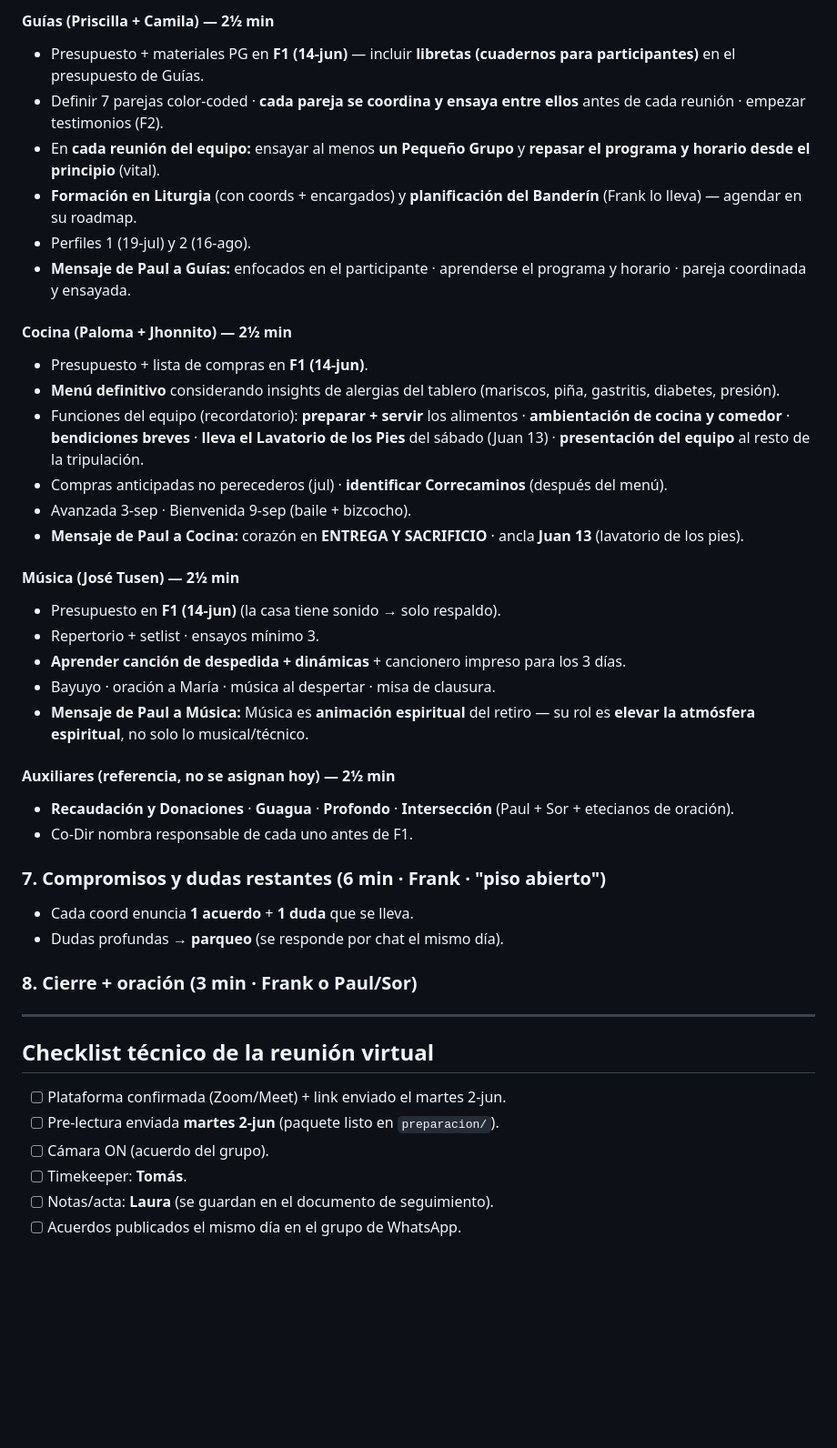
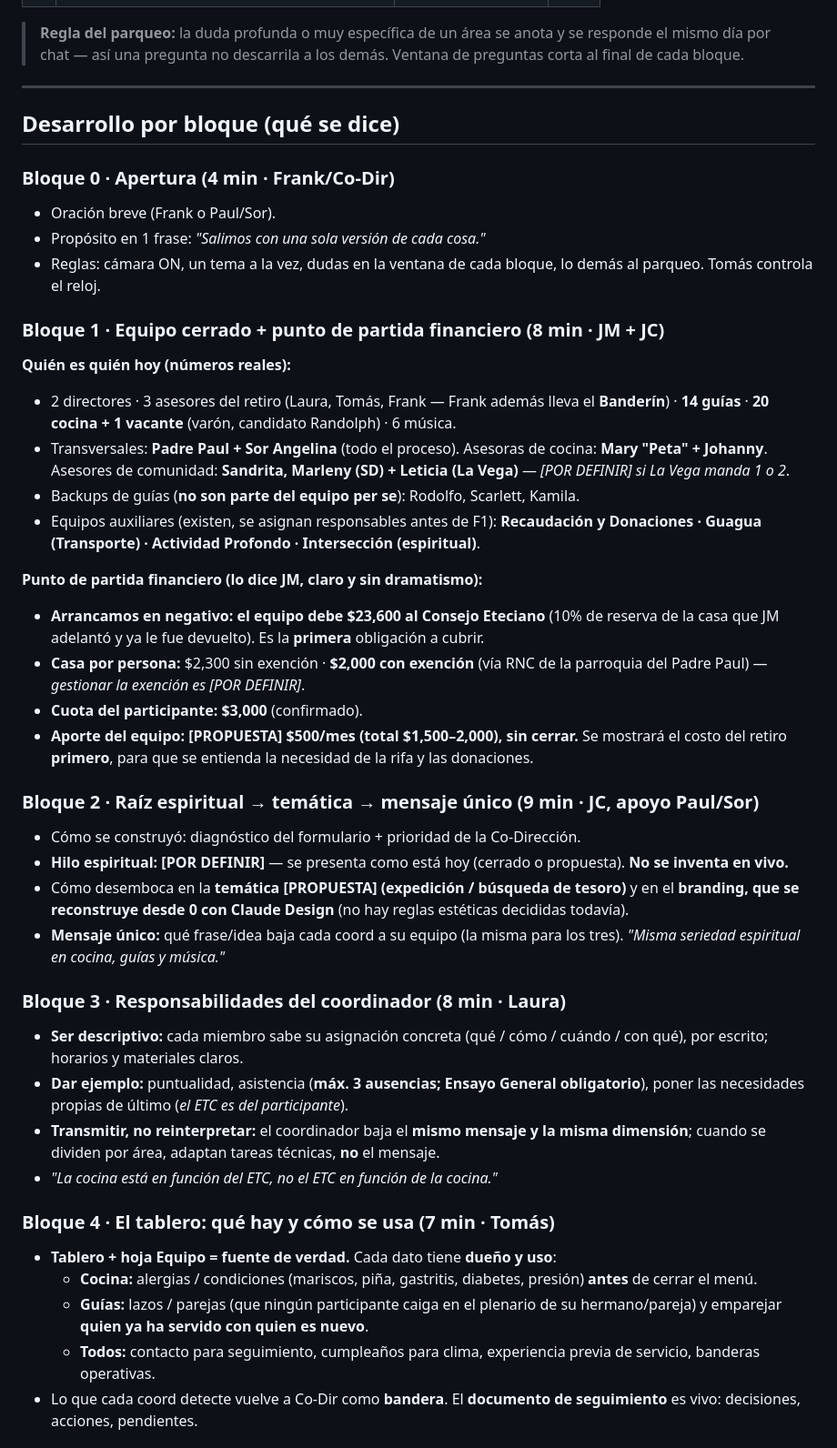
Before and after one commit to jmdelacruzmendez/ETC88, a Markdown page: preparacion/REUNION_JUEVES_CORPUS_4JUN.md, the part around one of its changes. Shown at 91% size. Drawn GitHub-style; blank space fills up the shorter version.

```diff
--- a/preparacion/REUNION_JUEVES_CORPUS_4JUN.md
+++ b/preparacion/REUNION_JUEVES_CORPUS_4JUN.md
@@ -57,43 +43,43 @@ Que los coordinadores se vayan con **un solo mensaje, una sola dimensión, y sus
-#### Guías (Priscilla + Camila) — 2½ min
-- Presupuesto + materiales PG en **F1 (14-jun)** — incluir **libretas (cuadernos para participantes)** en el presupuesto de Guías.
-- Definir 7 parejas color-coded · **cada pareja se coordina y ensaya entre ellos** antes de cada reunión · empezar testimonios (F2).
-- En **cada reunión del equipo:** ensayar al menos **un Pequeño Grupo** y **repasar el programa y horario desde el principio** (vital).
-- **Formación en Liturgia** (con coords + encargados) y **planificación del Banderín** (Frank lo lleva) — agendar en su roadmap.
-- Perfiles 1 (19-jul) y 2 (16-ago).
-- **Mensaje de Paul a Guías:** enfocados en el participante · aprenderse el programa y horario · pareja coordinada y ensayada.
-
-#### Cocina (Paloma + Jhonnito) — 2½ min
-- Presupuesto + lista de compras en **F1 (14-jun)**.
-- **Menú definitivo** considerando insights de alergias del tablero (mariscos, piña, gastritis, diabetes, presión).
-- Funciones del equipo (recordatorio): **preparar + servir** los alimentos · **ambientación de cocina y comedor** · **bendiciones breves** · **lleva el Lavatorio de los Pies** del sábado (Juan 13) · **presentación del equipo** al resto de la tripulación.
-- Compras anticipadas no perecederos (jul) · **identificar Correcaminos** (después del menú).
-- Avanzada 3-sep · Bienvenida 9-sep (baile + bizcocho).
-- **Mensaje de Paul a Cocina:** corazón en **ENTREGA Y SACRIFICIO** · ancla **Juan 13** (lavatorio de los pies).
-
-#### Música (José Tusen) — 2½ min
-- Presupuesto en **F1 (14-jun)** (la casa tiene sonido → solo respaldo).
-- Repertorio + setlist · ensayos mínimo 3.
-- **Aprender canción de despedida + dinámicas** + cancionero impreso para los 3 días.
-- Bayuyo · oración a María · música al despertar · misa de clausura.
-- **Mensaje de Paul a Música:** Música es **animación espiritual** del retiro — su rol es **elevar la atmósfera espiritual**, no solo lo musical/técnico.
-
-#### Auxiliares (referencia, no se asignan hoy) — 2½ min
-- **Recaudación y Donaciones** · **Guagua** · **Profondo** · **Intersección** (Paul + Sor + etecianos de oración).
-- Co-Dir nombra responsable de cada uno antes de F1.
-
-### 7. Compromisos y dudas restantes (6 min · Frank · "piso abierto")
-- Cada coord enuncia **1 acuerdo** + **1 duda** que se lleva.
-- Dudas profundas → **parqueo** (se responde por chat el mismo día).
-
-### 8. Cierre + oración (3 min · Frank o Paul/Sor)
+> **Regla del parqueo:** la duda profunda o muy específica de un área se anota y se responde el mismo día por chat — así una pregunta no descarrila a los demás. Ventana de preguntas corta al final de cada bloque.
 
 ---
 
-## Checklist técnico de la reunión virtual
+## Desarrollo por bloque (qué se dice)
 
-- [ ] Plataforma confirmada (Zoom/Meet) + link enviado el martes 2-jun.
-- [ ] Pre-lectura enviada **martes 2-jun** (paquete listo en `preparacion/`).
-- [ ] Cámara ON (acuerdo del grupo).
-- [ ] Timekeeper: **Tomás**.
-- [ ] Notas/acta: **Laura** (se guardan en el documento de seguimiento).
-- [ ] Acuerdos publicados el mismo día en el grupo de WhatsApp.
+### Bloque 0 · Apertura (4 min · Frank/Co-Dir)
+- Oración breve (Frank o Paul/Sor).
+- Propósito en 1 frase: *"Salimos con una sola versión de cada cosa."*
+- Reglas: cámara ON, un tema a la vez, dudas en la ventana de cada bloque, lo demás al parqueo. Tomás controla el reloj.
+
+### Bloque 1 · Equipo cerrado + punto de partida financiero (8 min · JM + JC)
+**Quién es quién hoy (números reales):**
+- 2 directores · 3 asesores del retiro (Laura, Tomás, Frank — Frank además lleva el **Banderín**) · **14 guías** · **20 cocina + 1 vacante** (varón, candidato Randolph) · 6 música.
+- Transversales: **Padre Paul + Sor Angelina** (todo el proceso). Asesoras de cocina: **Mary "Peta" + Johanny**. Asesores de comunidad: **Sandrita, Marleny (SD) + Leticia (La Vega)** — *[POR DEFINIR] si La Vega manda 1 o 2*.
+- Backups de guías (**no son parte del equipo per se**): Rodolfo, Scarlett, Kamila.
+- Equipos auxiliares (existen, se asignan responsables antes de F1): **Recaudación y Donaciones · Guagua (Transporte) · Actividad Profondo · Intersección (espiritual)**.
+
+**Punto de partida financiero (lo dice JM, claro y sin dramatismo):**
+- **Arrancamos en negativo: el equipo debe $23,600 al Consejo Eteciano** (10% de reserva de la casa que JM adelantó y ya le fue devuelto). Es la **primera** obligación a cubrir.
+- **Casa por persona:** $2,300 sin exención · **$2,000 con exención** (vía RNC de la parroquia del Padre Paul) — *gestionar la exención es [POR DEFINIR]*.
+- **Cuota del participante: $3,000** (confirmado).
+- **Aporte del equipo: [PROPUESTA] $500/mes (total $1,500–2,000), sin cerrar.** Se mostrará el costo del retiro **primero**, para que se entienda la necesidad de la rifa y las donaciones.
+
+### Bloque 2 · Raíz espiritual → temática → mensaje único (9 min · JC, apoyo Paul/Sor)
+- Cómo se construyó: diagnóstico del formulario + prioridad de la Co-Dirección.
+- **Hilo espiritual: [POR DEFINIR]** — se presenta como está hoy (cerrado o propuesta). **No se inventa en vivo.**
+- Cómo desemboca en la **temática [PROPUESTA] (expedición / búsqueda de tesoro)** y en el **branding, que se reconstruye desde 0 con Claude Design** (no hay reglas estéticas decididas todavía).
+- **Mensaje único:** qué frase/idea baja cada coord a su equipo (la misma para los tres). *"Misma seriedad espiritual en cocina, guías y música."*
+
+### Bloque 3 · Responsabilidades del coordinador (8 min · Laura)
+- **Ser descriptivo:** cada miembro sabe su asignación concreta (qué / cómo / cuándo / con qué), por escrito; horarios y materiales claros.
+- **Dar ejemplo:** puntualidad, asistencia (**máx. 3 ausencias; Ensayo General obligatorio**), poner las necesidades propias de último (*el ETC es del participante*).
+- **Transmitir, no reinterpretar:** el coordinador baja el **mismo mensaje y la misma dimensión**; cuando se dividen por área, adaptan tareas técnicas, **no** el mensaje.
+- *"La cocina está en función del ETC, no el ETC en función de la cocina."*
+
+### Bloque 4 · El tablero: qué hay y cómo se usa (7 min · Tomás)
+- **Tablero + hoja Equipo = fuente de verdad.** Cada dato tiene **dueño y uso**:
+  - **Cocina:** alergias / condiciones (mariscos, piña, gastritis, diabetes, presión) **antes** de cerrar el menú.
+  - **Guías:** lazos / parejas (que ningún participante caiga en el plenario de su hermano/pareja) y emparejar **quien ya ha servido con quien es nuevo**.
+  - **Todos:** contacto para seguimiento, cumpleaños para clima, experiencia previa de servicio, banderas operativas.
+- Lo que cada coord detecte vuelve a Co-Dir como **bandera**. El **documento de seguimiento** es vivo: decisiones, acciones, pendientes.
+
```
Also changed, not shown: other parts of preparacion/REUNION_JUEVES_CORPUS_4JUN.md (+85 -52 lines), preparacion/GUION_REUNION_COORDINADORES.md (+1 -1 lines), preparacion/PROMPT_CLAUDE_DESIGN.md (added, +38 -0 lines).
